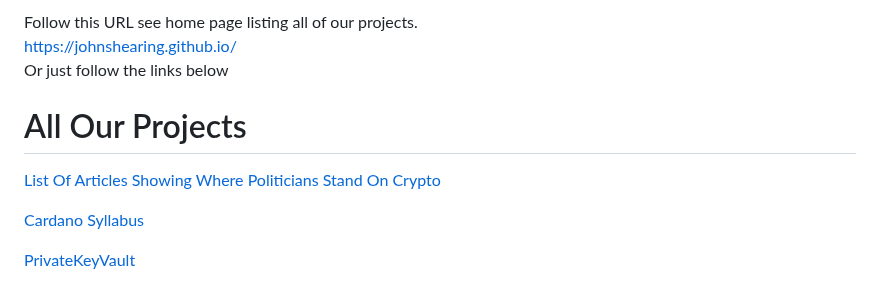
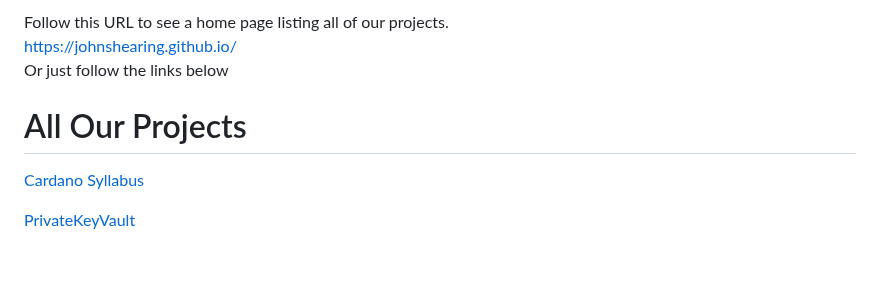
Before and after one commit to johnshearing/johnshearing.github.io, a Markdown page: README.md, the part around the change. GitHub-like rendering; blank space fills up the shorter version.

```diff
--- a/README.md
+++ b/README.md
@@ -1,10 +1,9 @@
-Follow this URL see home page listing all of our projects.
+Follow this URL to see a home page listing all of our projects.
 https://johnshearing.github.io/
 Or just follow the links below
 <html>
 <body>
 <h1>All Our Projects</h1>
-<p><a href="https://johnshearing.github.io/pro_and_anti_politicians_list/index.html">List Of Articles Showing Where Politicians Stand On Crypto</a></p>
 <p><a href="https://johnshearing.github.io/cardano_syllabus/">Cardano Syllabus</a></p>
 <p><a href="https://github.com/johnshearing/PrivateKeyVault#privatekeyvault---click-for-open-source-make-instructions">PrivateKeyVault</a></p>
 <p><a href="https://github.com/johnshearing/IOTA-Secure-Airgapped-Accounting-and-Banking-System">Application Generator for Blockchain Accounting on the PrivateKeyVault</a></p>
```
